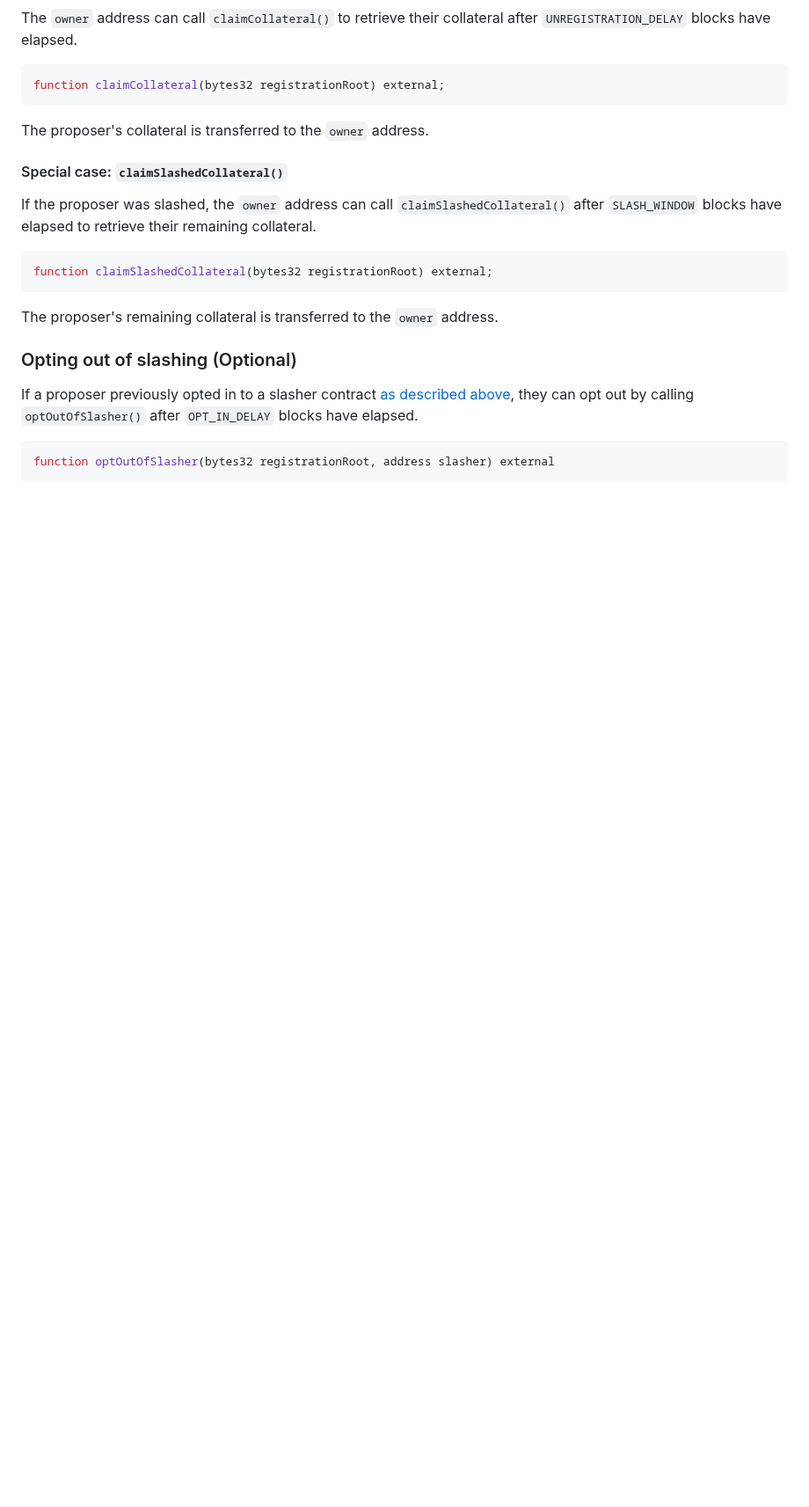
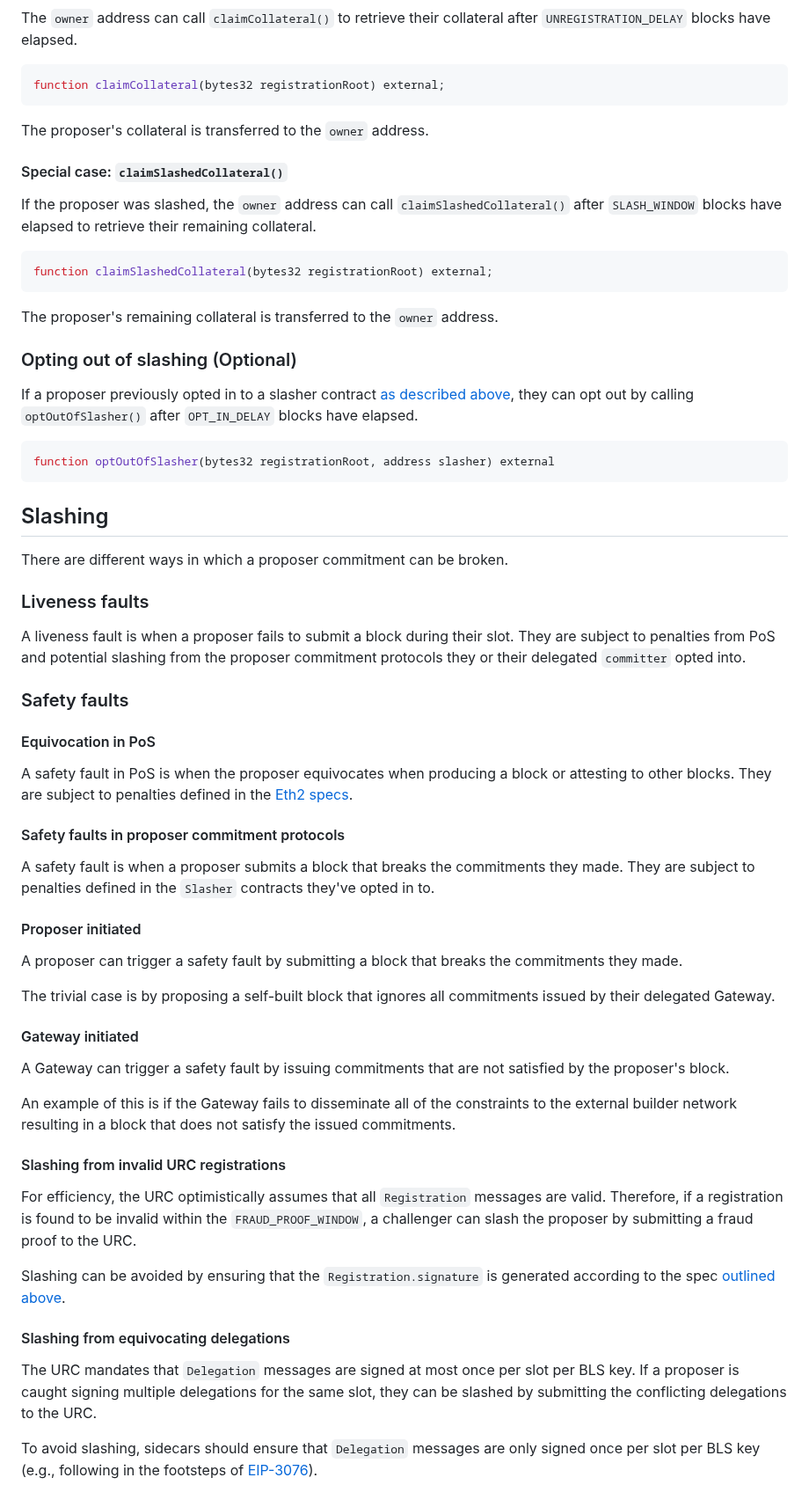
Before and after one commit to eth-fabric/constraints-specs, a Markdown page: specs/proposer.md, the part around one of its changes. Shown at 88% size. Rendered like a GitHub page; blank space fills up the shorter version.

Commit message:
Add slashing info

````diff
--- a/specs/proposer.md
+++ b/specs/proposer.md
@@ -230,3 +235,36 @@ If a proposer previously opted in to a slasher contract [as described above](#op
 ```Solidity
 function optOutOfSlasher(bytes32 registrationRoot, address slasher) external
 ```
+
+## Slashing
+There are different ways in which a proposer commitment can be broken.
+
+### Liveness faults
+A liveness fault is when a proposer fails to submit a block during their slot. They are subject to penalties from PoS and potential slashing from the proposer commitment protocols they or their delegated `committer` opted into.
+
+### Safety faults
+#### Equivocation in PoS
+A safety fault in PoS is when the proposer equivocates when producing a block or attesting to other blocks. They are subject to penalties defined in the [Eth2 specs](https://github.com/ethereum/consensus-specs/blob/dev/specs/phase0/validator.md#how-to-avoid-slashing).
+
+#### Safety faults in proposer commitment protocols
+A safety fault is when a proposer submits a block that breaks the commitments they made. They are subject to penalties defined in the `Slasher` contracts they've opted in to.
+
+#### Proposer initiated
+A proposer can trigger a safety fault by submitting a block that breaks the commitments they made.
+
+The trivial case is by proposing a self-built block that ignores all commitments issued by their delegated Gateway.
+
+#### Gateway initiated
+A Gateway can trigger a safety fault by issuing commitments that are not satisfied by the proposer's block.
+
+An example of this is if the Gateway fails to disseminate all of the constraints to the external builder network resulting in a block that does not satisfy the issued commitments.
+
+#### Slashing from invalid URC registrations
+For efficiency, the URC optimistically assumes that all `Registration` messages are valid. Therefore, if a registration is found to be invalid within the `FRAUD_PROOF_WINDOW`, a challenger can slash the proposer by submitting a fraud proof to the URC.
+
+Slashing can be avoided by ensuring that the `Registration.signature` is generated according to the spec [outlined above](#registering-to-the-urc).
+
+#### Slashing from equivocating delegations
+The URC mandates that `Delegation` messages are signed at most once per slot per BLS key. If a proposer is caught signing multiple delegations for the same slot, they can be slashed by submitting the conflicting delegations to the URC.
+
+To avoid slashing, sidecars should ensure that `Delegation` messages are only signed once per slot per BLS key (e.g., following in the footsteps of [EIP-3076](https://eips.ethereum.org/EIPS/eip-3076)).
````
Also changed, not shown: other parts of specs/proposer.md (+5 -0 lines).
